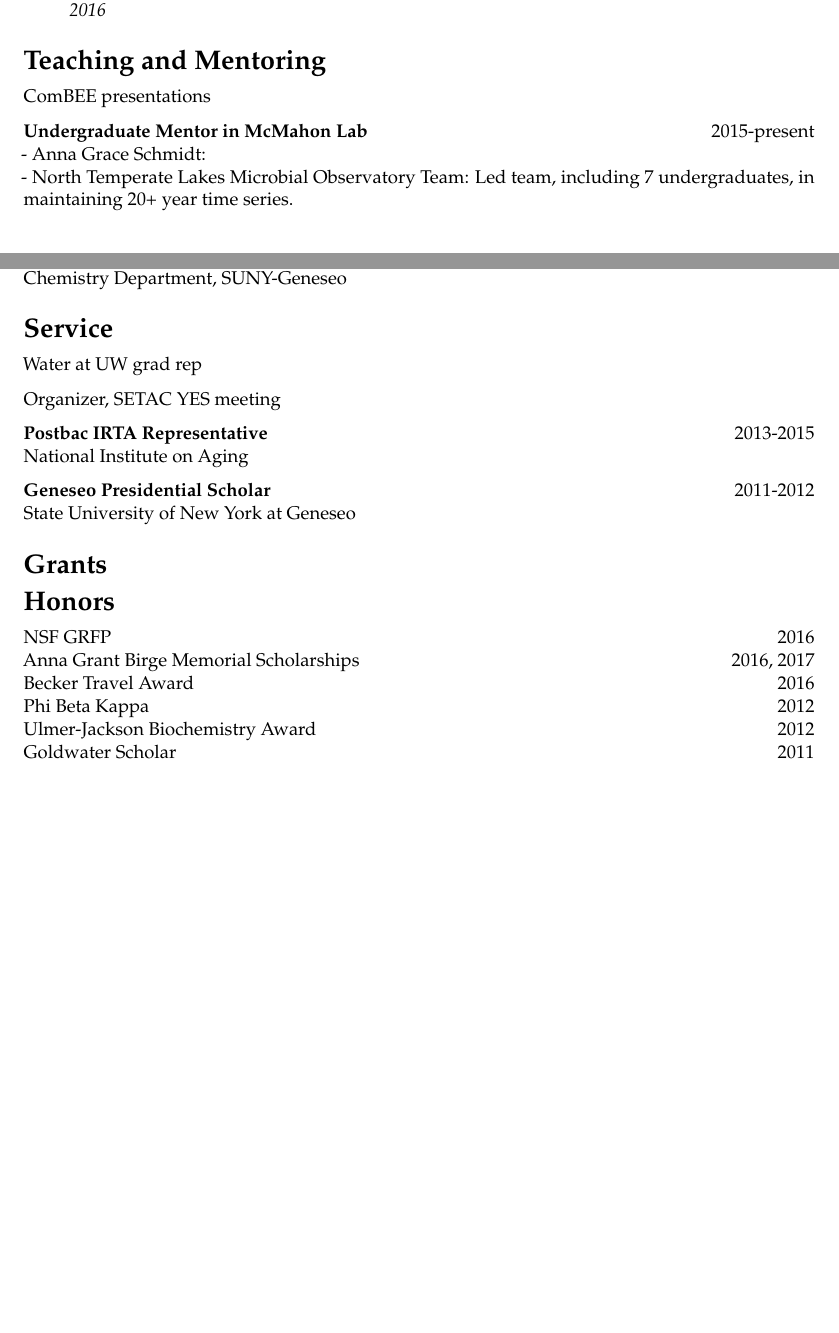
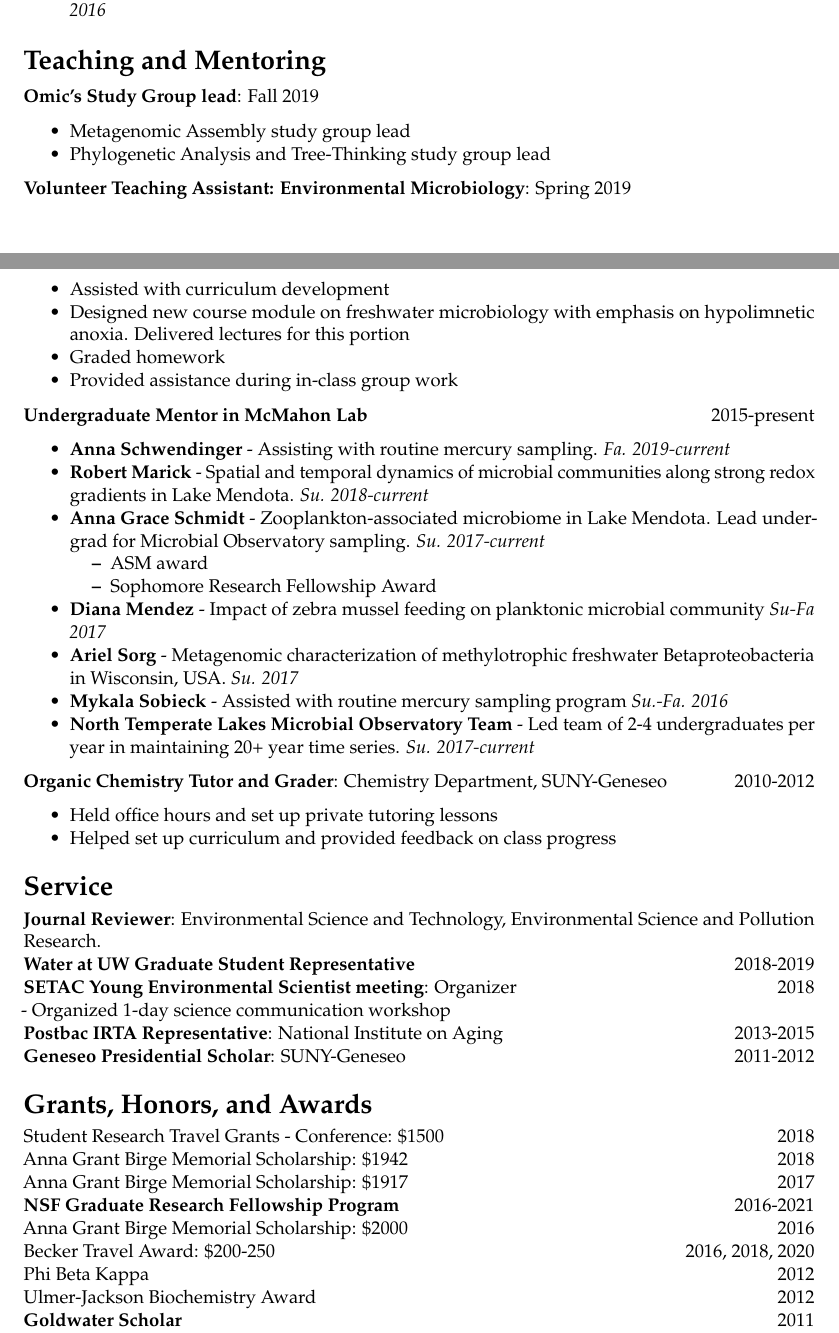
Before and after one commit to petersonben50/CV, an R Markdown document (Peterson_Benjamin_D_CV.Rmd): two parts of pages 3 and 4 of 4 before the commit and two parts of pages 3 and 4 of 5 after it, joined at a grey line, cut so that both start at the same text, the shorter picture padded with empty space. The pictures show the output file Peterson_Benjamin_D_CV.pdf that the author committed with the source.

Commit message:
Finishing touches on CV

```diff
--- a/Peterson_Benjamin_D_CV.Rmd
+++ b/Peterson_Benjamin_D_CV.Rmd
@@ -15,7 +15,7 @@ fontawesome: yes
 email: bpeterson26@wisc.edu
 phone: "+1 410 980-4660"
 # github: petersonben50
-web: petersonben50.github.io/
+# web: petersonben50.github.io/
 #updated: no
 
 # keywords: microbial ecology, biogeochemistry
@@ -150,9 +151,17 @@ Impact of G-protein coupled signaling receptors on chemosensation of quinine in
 
 # Teaching and Mentoring
 
-ComBEE presentations
+**Omic's Study Group lead**: Fall 2019
+
+- Metagenomic Assembly study group lead
+- Phylogenetic Analysis and Tree-Thinking study group lead
+
+**Volunteer Teaching Assistant: Environmental Microbiology**: Spring 2019
+
+- Assisted with curriculum development
+- Designed new course module on freshwater microbiology with emphasis on hypolimnetic anoxia. Delivered lectures for this portion
+- Graded homework
+- Provided assistance during in-class group work
 
 **Undergraduate Mentor in McMahon Lab** \hfill 2015-present
- - Anna Grace Schmidt:
- - North Temperate Lakes Microbial Observatory Team: Led team, including 7 undergraduates, in maintaining 20+ year time series.
 
@@ -160,15 +168,38 @@ ComBEE presentations
-Chemistry Department, SUNY-Geneseo
+- **Anna Schwendinger** - Assisting with routine mercury sampling. *Fa. 2019-current*
+- **Robert Marick** - Spatial and temporal dynamics of microbial communities along strong redox gradients in Lake Mendota. *Su. 2018-current*
+- **Anna Grace Schmidt** - Zooplankton-associated microbiome in Lake Mendota. Lead undergrad for Microbial Observatory sampling. *Su. 2017-current*
+    - ASM award
+    - Sophomore Research Fellowship Award
+- **Diana Mendez** - Impact of zebra mussel feeding on planktonic microbial community *Su-Fa 2017*
+- **Ariel Sorg** - Metagenomic characterization of methylotrophic freshwater Betaproteobacteria in Wisconsin, USA. *Su. 2017*
+- **Mykala Sobieck** - Assisted with routine mercury sampling program *Su.-Fa. 2016*
+- **North Temperate Lakes Microbial Observatory Team** - Led team of 2-4 undergraduates per year in maintaining 20+ year time series. *Su. 2017-current*
+
+**Organic Chemistry Tutor and Grader**: Chemistry Department, SUNY-Geneseo \hfill 2010-2012
+
+- Held office hours and set up private tutoring lessons
+- Helped set up curriculum and provided feedback on class progress
 
 
 # Service
 
-Water at UW grad rep
-
-Organizer, SETAC YES meeting
-
-**Postbac IRTA Representative** \hfill 2013-2015
-National Institute on Aging
+**Journal Reviewer**: Environmental Science and Technology, Environmental Science and Pollution Research.
+**Water at UW Graduate Student Representative** \hfill 2018-2019
+**SETAC Young Environmental Scientist meeting**: Organizer \hfill 2018
+    - Organized 1-day science communication workshop
+**Postbac IRTA Representative**: National Institute on Aging \hfill 2013-2015
+**Geneseo Presidential Scholar**: SUNY-Geneseo \hfill 2011-2012
 
 
-**Geneseo Presidential Scholar** \hfill 2011-2012
-State University of New York at Geneseo
+
+# Grants, Honors, and Awards
+
+Student Research Travel Grants - Conference: $1500 \hfill 2018
+Anna Grant Birge Memorial Scholarship: $1942 \hfill 2018
+Anna Grant Birge Memorial Scholarship: $1917 \hfill 2017
+**NSF Graduate Research Fellowship Program** \hfill 2016-2021
+Anna Grant Birge Memorial Scholarship: $2000 \hfill 2016
+Becker Travel Award: $200-250 \hfill 2016, 2018, 2020
+Phi Beta Kappa \hfill 2012
+Ulmer-Jackson Biochemistry Award \hfill 2012
+**Goldwater Scholar** \hfill 2011
@@ -175,4 +216,3 @@ State University of New York at Geneseo
 
 
-# Grants
 
@@ -179,9 +220 @@ State University of New York at Geneseo
 
-# Honors
-
-NSF GRFP \hfill 2016
-Anna Grant Birge Memorial Scholarships \hfill 2016, 2017
-Becker Travel Award \hfill 2016
-Phi Beta Kappa \hfill 2012
-Ulmer-Jackson Biochemistry Award \hfill 2012
-Goldwater Scholar \hfill 2011
```
Also changed, not shown: Peterson_Benjamin_D_CV.pdf, Peterson_Benjamin_D_CV.Rmd (19 more changed lines).
